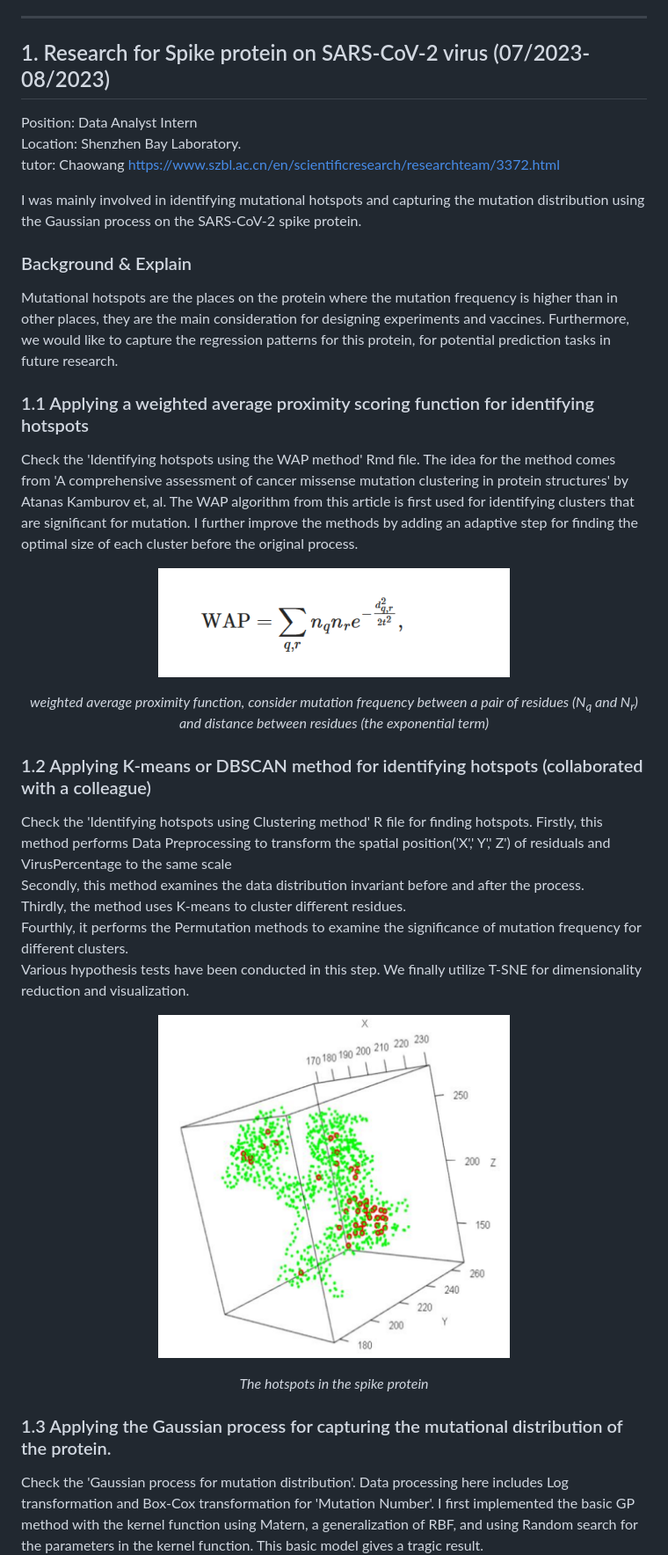
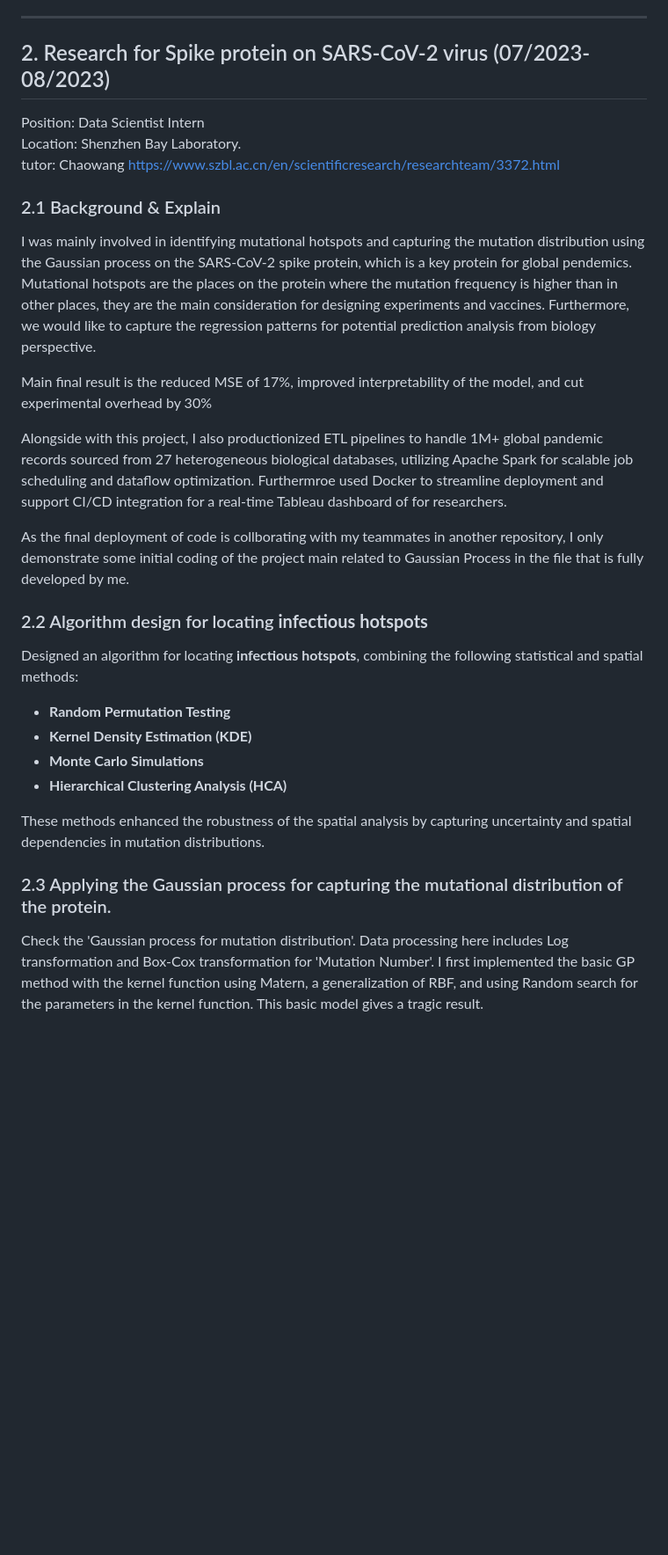
Before and after one commit to bimzty/bimzty.github.io, a Markdown page: README.md, the part around one of its changes. Shown at 88% size. GitHub-like rendering; blank space fills up the shorter version.

```diff
--- a/README.md
+++ b/README.md
@@ -17,38 +17,34 @@ This research is expected to publish a research article.
 
 ***
 
-## 1. Research for Spike protein on SARS-CoV-2 virus (07/2023-08/2023)
+## 2. Research for Spike protein on SARS-CoV-2 virus (07/2023-08/2023)
 
-Position: Data Analyst Intern <br>
+Position: Data Scientist Intern <br>
 Location: Shenzhen Bay Laboratory. <br>
 tutor: Chaowang https://www.szbl.ac.cn/en/scientificresearch/researchteam/3372.html
 
-I was mainly involved in identifying mutational hotspots and capturing the mutation distribution using the Gaussian process on the SARS-CoV-2 spike protein.
+### 2.1 Background & Explain
+I was mainly involved in identifying mutational hotspots and capturing the mutation distribution using the Gaussian process on the SARS-CoV-2 spike protein, which is a key protein for global pendemics. Mutational hotspots are the places on the protein where the mutation frequency is higher than in other places, they are the main consideration for designing experiments and vaccines. Furthermore, we would like to capture the regression patterns for potential prediction analysis from biology perspective.
 
-### Background & Explain
-Mutational hotspots are the places on the protein where the mutation frequency is higher than in other places, they are the main consideration for designing experiments and vaccines. Furthermore, we would like to capture the regression patterns for this protein, for potential prediction tasks in future research.
+Main final result is the reduced MSE of 17%, improved interpretability of the model, and cut experimental overhead by 30%
 
-### 1.1 Applying a weighted average proximity scoring function for identifying hotspots
-Check the 'Identifying hotspots using the WAP method' Rmd file. The idea for the method comes from 'A comprehensive assessment of cancer missense mutation clustering in protein structures' by Atanas Kamburov et, al. The WAP algorithm from this article is first used for identifying clusters that are significant for mutation. I further improve the methods by adding an adaptive step for finding the optimal size of each cluster before the original process.
+Alongside with this project, I also productionized ETL pipelines to handle 1M+ global pandemic records sourced from 27 heterogeneous biological databases, utilizing Apache Spark for scalable job scheduling and dataflow optimization. Furthermroe used Docker to streamline deployment and support CI/CD integration for a real-time Tableau dashboard of for researchers.
 
-<p align="center">
-  <img src="https://github.com/bimzty/bimzty.github.io/blob/main/Photos/WAP.png " width="400" />
-</p>
-<p align="center">
-  <em>weighted average proximity function, consider mutation frequency between a pair of residues (N<sub>q</sub> and N<sub>r</sub>) and distance between residues (the exponential term)</em>
-</p>
+As the final deployment of code is collborating with my teammates in another repository, I only demonstrate some initial coding of the project main related to Gaussian Process in the file that is fully developed by me.
 
-### 1.2 Applying K-means or DBSCAN method for identifying hotspots (collaborated with a colleague)
-Check the 'Identifying hotspots using Clustering method' R file for finding hotspots. Firstly, this method performs Data Preprocessing to transform the spatial position('X',' Y',' Z') of residuals and VirusPercentage to the same scale<br> Secondly, this method examines the data distribution invariant before and after the process. <br>Thirdly, the method uses K-means to cluster different residues. <br>Fourthly, it performs the Permutation methods to examine the significance of mutation frequency for different clusters. <br>Various hypothesis tests have been conducted in this step. We finally utilize T-SNE for dimensionality reduction and visualization.
+### 2.2 Algorithm design for locating **infectious hotspots**
+Designed an algorithm for locating **infectious hotspots**, combining the following statistical and spatial methods:
 
-<p align="center">
-  <img src="https://github.com/bimzty/bimzty.github.io/blob/main/Photos/Hotspots.png " width="400" />
-</p>
-<p align="center">
-  <em>The hotspots in the spike protein</em>
-</p>
+- **Random Permutation Testing**
+- **Kernel Density Estimation (KDE)**
+- **Monte Carlo Simulations**
+- **Hierarchical Clustering Analysis (HCA)**
 
-### 1.3 Applying the Gaussian process for capturing the mutational distribution of the protein.
+These methods enhanced the robustness of the spatial analysis by capturing uncertainty and spatial dependencies in mutation distributions.
+
+
+
+### 2.3 Applying the Gaussian process for capturing the mutational distribution of the protein.
 Check the 'Gaussian process for mutation distribution'. Data processing here includes Log transformation and Box-Cox transformation for 'Mutation Number'. I first implemented the basic GP method with the kernel function using Matern, a generalization of RBF, and using Random search for the parameters in the kernel function. This basic model gives a tragic result.
 
 I thus improved the model by following methods:<br>
```
Also changed, not shown: other parts of README.md (+39 -63 lines).
